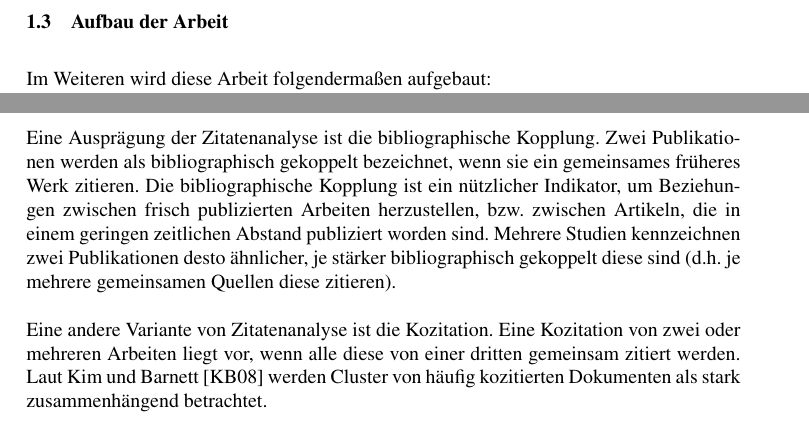
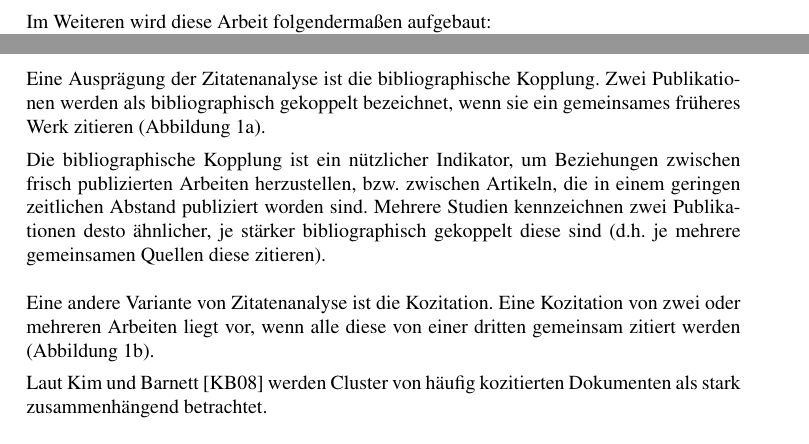
Before and after one commit to lusy/SemanticModellingPaperSimilarity, a LaTeX document (paper/paper.tex, which reads paper/2-Grundlagen.tex): two parts of pages 4 and 6 of 12, joined at a grey line, cut at the place of the change. Compiled offline with pdfLaTeX; the source files are stored in an older character set and shown here as Unicode.

Commit message:
adjusted formating of figures

```diff
--- a/paper/2-Grundlagen.tex
+++ b/paper/2-Grundlagen.tex
@@ -35,7 +35,8 @@ Sie untersucht die Beziehungen zwischen wissenschaftlichen Arbeiten aufgrund der
 \\
 \\
 Eine Ausprägung der Zitatenanalyse ist die bibliographische Kopplung.
-Zwei Publikationen werden als bibliographisch gekoppelt bezeichnet, wenn sie ein gemeinsames früheres Werk zitieren.
+Zwei Publikationen werden als bibliographisch gekoppelt bezeichnet, wenn sie ein gemeinsames früheres Werk zitieren (Abbildung \ref{fig:bibcoupling}).
+
 Die bibliographische Kopplung ist ein nützlicher Indikator, um Beziehungen zwischen frisch publizierten Arbeiten herzustellen, bzw. zwischen Artikeln, die in einem geringen zeitlichen Abstand publiziert worden sind.
 Mehrere Studien kennzeichnen zwei Publikationen desto ähnlicher, je stärker bibliographisch gekoppelt diese sind (d.h. je mehrere gemeinsamen Quellen diese zitieren).
 \begin{figure}
@@ -54,11 +55,12 @@ Mehrere Studien kennzeichnen zwei Publikationen desto ähnlicher, je stärker bi
     \end{subfigure}
     \caption{Zitationsrelationen}
-    \label{citrelations}
+    \label{fig:citrelations}
 \end{figure}
 \\
 \\
 Eine andere Variante von Zitatenanalyse ist die Kozitation.
-Eine Kozitation von zwei oder mehreren Arbeiten liegt vor, wenn alle diese von einer dritten gemeinsam zitiert werden.
+Eine Kozitation von zwei oder mehreren Arbeiten liegt vor, wenn alle diese von einer dritten gemeinsam zitiert werden (Abbildung \ref{fig:cocitation}).
+
 Laut Kim und Barnett \cite{DBLP:conf/amcis/KimB08} werden Cluster von häufig kozitierten Dokumenten als stark zusammenhängend betrachtet.
 % "Clusters of highly co-cited documents are considered to have high mutual dependance"\cite{DBLP:conf/amcis/KimB08}
 \\
```
Also changed, not shown: paper/2-Grundlagen.tex (4 more changed lines).
